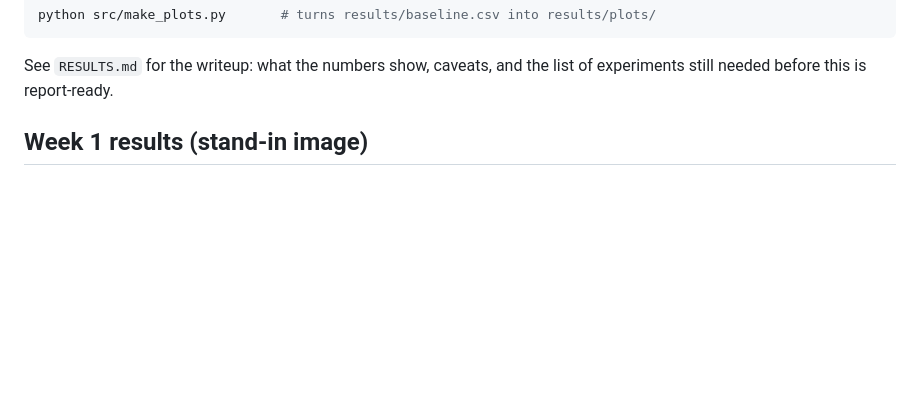
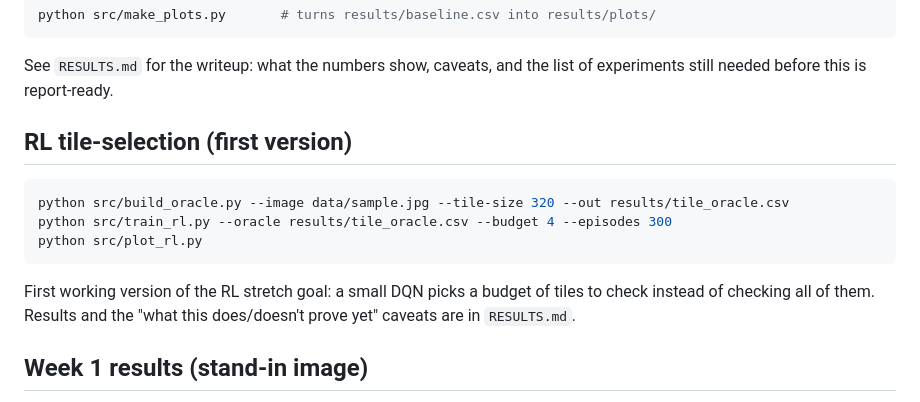
Before and after one commit to Krishiv111/odlc-small-object-search, a Markdown page: README.md, the part around the change. Rendered like a GitHub page; blank space fills up the shorter version.

````diff
--- a/README.md
+++ b/README.md
@@ -32,6 +32,18 @@ python src/make_plots.py       # turns results/baseline.csv into results/plots/
 
 See `RESULTS.md` for the writeup: what the numbers show, caveats, and the
 list of experiments still needed before this is report-ready.
+
+## RL tile-selection (first version)
+
+```bash
+python src/build_oracle.py --image data/sample.jpg --tile-size 320 --out results/tile_oracle.csv
+python src/train_rl.py --oracle results/tile_oracle.csv --budget 4 --episodes 300
+python src/plot_rl.py
+```
+
+First working version of the RL stretch goal: a small DQN picks a budget of
+tiles to check instead of checking all of them. Results and the "what this
+does/doesn't prove yet" caveats are in `RESULTS.md`.
 
 ## Week 1 results (stand-in image)
 
````
Also changed, not shown: RESULTS.md (+49 -3 lines), results/plots/rl_policy_comparison.png (added), results/plots/rl_training_curve.png (added), 10 other files.
